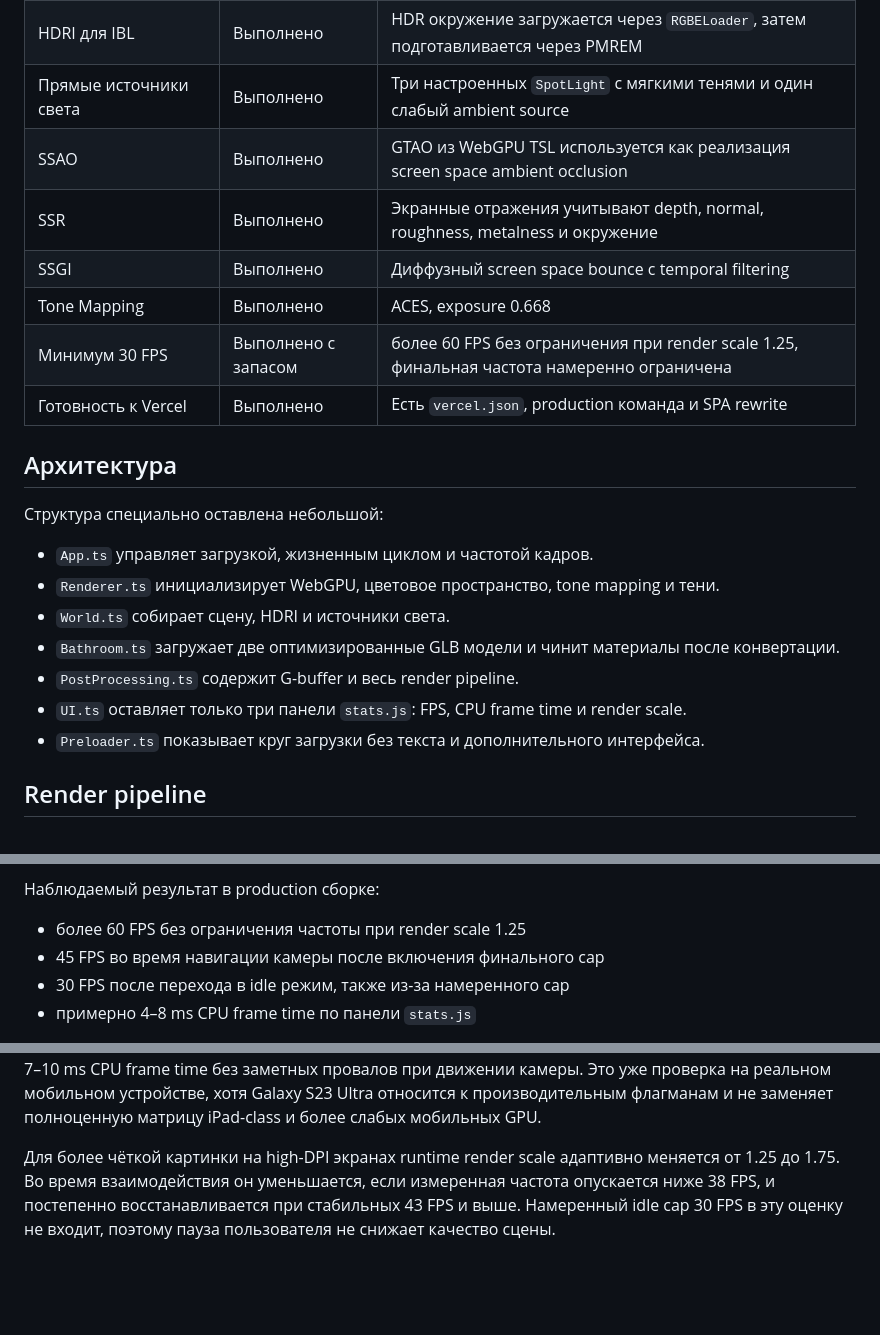
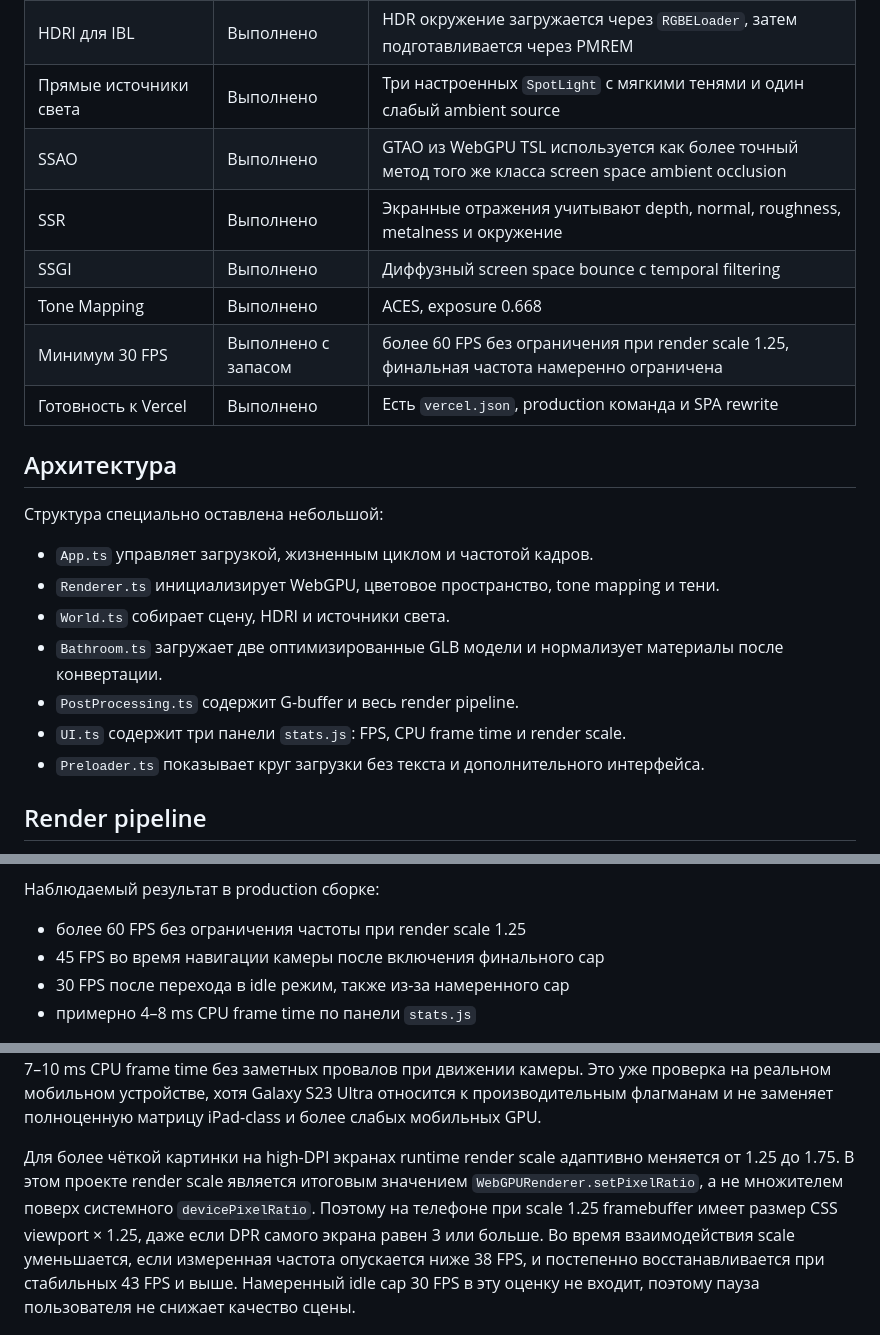
Before and after one commit to PWRXNDR/bathroom, a Markdown page: README.md, 3 parts joined by grey strips. GitHub-like rendering; blank space fills up the shorter version.

```diff
--- a/README.md
+++ b/README.md
@@ -32,11 +32,11 @@ npm run preview
 | Three.js + TypeScript + WebGPU | Выполнено | Three.js r185, Vite, TypeScript, только `WebGPURenderer` |
 | HDRI для IBL | Выполнено | HDR окружение загружается через `RGBELoader`, затем подготавливается через PMREM |
 | Прямые источники света | Выполнено | Три настроенных `SpotLight` с мягкими тенями и один слабый ambient source |
-| SSAO | Выполнено | GTAO из WebGPU TSL используется как реализация screen space ambient occlusion |
+| SSAO | Выполнено | GTAO из WebGPU TSL используется как более точный метод того же класса screen space ambient occlusion |
 | SSR | Выполнено | Экранные отражения учитывают depth, normal, roughness, metalness и окружение |
 | SSGI | Выполнено | Диффузный screen space bounce с temporal filtering |
 | Tone Mapping | Выполнено | ACES, exposure 0.668 |
-| Минимум 30 FPS | Выполнено с запасом | болee 60 FPS без ограничения при render scale 1.25, финальная частота намеренно ограничена |
+| Минимум 30 FPS | Выполнено с запасом | более 60 FPS без ограничения при render scale 1.25, финальная частота намеренно ограничена |
 | Готовность к Vercel | Выполнено | Есть `vercel.json`, production команда и SPA rewrite |
 
 ## Архитектура
@@ -46,9 +46,9 @@ npm run preview
 - `App.ts` управляет загрузкой, жизненным циклом и частотой кадров.
 - `Renderer.ts` инициализирует WebGPU, цветовое пространство, tone mapping и тени.
 - `World.ts` собирает сцену, HDRI и источники света.
-- `Bathroom.ts` загружает две оптимизированные GLB модели и чинит материалы после конвертации.
+- `Bathroom.ts` загружает две оптимизированные GLB модели и нормализует материалы после конвертации.
 - `PostProcessing.ts` содержит G-buffer и весь render pipeline.
-- `UI.ts` оставляет только три панели `stats.js`: FPS, CPU frame time и render scale.
+- `UI.ts` содержит три панели `stats.js`: FPS, CPU frame time и render scale.
 - `Preloader.ts` показывает круг загрузки без текста и дополнительного интерфейса.
 
 ## Render pipeline
@@ -158,7 +160,7 @@ SSR и SSGI работают только с данными текущего э
 
 Наблюдаемый результат в production сборке:
 
-- болee 60 FPS без ограничения частоты при render scale 1.25
+- более 60 FPS без ограничения частоты при render scale 1.25
 - 45 FPS во время навигации камеры после включения финального cap
 - 30 FPS после перехода в idle режим, также из-за намеренного cap
 - примерно 4–8 ms CPU frame time по панели `stats.js`
@@ -167,7 +169,7 @@ RTX 5060 Laptop является достаточно мощной дискре
 
 Дополнительно production версия была проверена на Samsung Galaxy S23 Ultra в Google Chrome при render scale 1.25. Во время навигации сцена держала 44–45 FPS, то есть практически постоянно доходила до намеренно установленного лимита 45 FPS. На приложенных кадрах `stats.js` показывает примерно 7–10 ms CPU frame time без заметных провалов при движении камеры. Это уже проверка на реальном мобильном устройстве, хотя Galaxy S23 Ultra относится к производительным флагманам и не заменяет полноценную матрицу iPad-class и более слабых мобильных GPU.
 
-Для более чёткой картинки на high-DPI экранах runtime render scale адаптивно меняется от 1.25 до 1.75. Во время взаимодействия он уменьшается, если измеренная частота опускается ниже 38 FPS, и постепенно восстанавливается при стабильных 43 FPS и выше. Намеренный idle cap 30 FPS в эту оценку не входит, поэтому пауза пользователя не снижает качество сцены.
+Для более чёткой картинки на high-DPI экранах runtime render scale адаптивно меняется от 1.25 до 1.75. В этом проекте render scale является итоговым значением `WebGPURenderer.setPixelRatio`, а не множителем поверх системного `devicePixelRatio`. Поэтому на телефоне при scale 1.25 framebuffer имеет размер CSS viewport × 1.25, даже если DPR самого экрана равен 3 или больше. Во время взаимодействия scale уменьшается, если измеренная частота опускается ниже 38 FPS, и постепенно восстанавливается при стабильных 43 FPS и выше. Намеренный idle cap 30 FPS в эту оценку не входит, поэтому пауза пользователя не снижает качество сцены.
 
 <p align="center">
   <img src="docs/images/test-galaxy-s23-ultra-performance-overview.jpg" width="45%" alt="Bathroom WebGPU на Samsung Galaxy S23 Ultra, общий вид и 44 FPS">
```
Also changed, not shown: other parts of README.md (+12 -3 lines), docs/images/test-iphone-13-performance-overview1.jpg (added), docs/images/test-iphone-13-performance-overview2.jpg (added).
